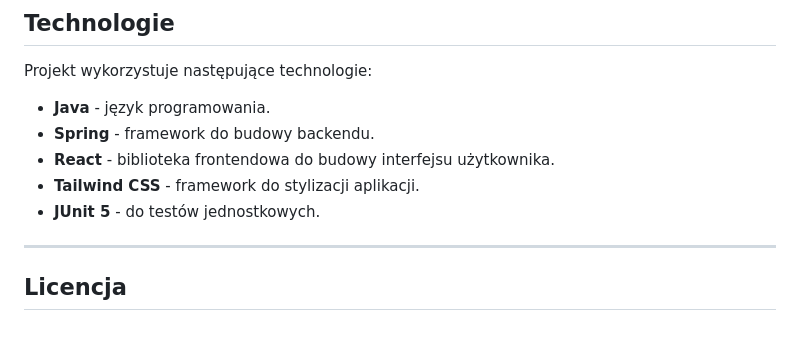
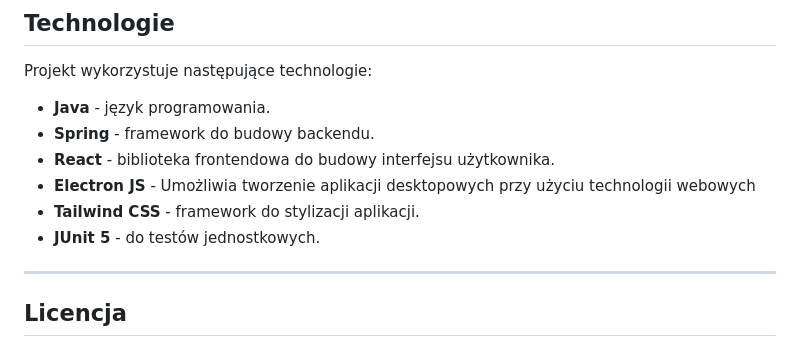
Before and after one commit to Radson29/Application-for-school-examination-tests, a Markdown page: README.md, the part around the change. GitHub-like rendering.

```diff
--- a/README.md
+++ b/README.md
@@ -75,8 +75,10 @@ Projekt wykorzystuje następujące technologie:
 - **Java** - język programowania.
 - **Spring** - framework do budowy backendu.
 - **React** - biblioteka frontendowa do budowy interfejsu użytkownika.
+- **Electron JS** - Umożliwia tworzenie aplikacji desktopowych przy użyciu technologii webowych
 - **Tailwind CSS** - framework do stylizacji aplikacji.
 - **JUnit 5** - do testów jednostkowych.
+
 
 ---
 
```
